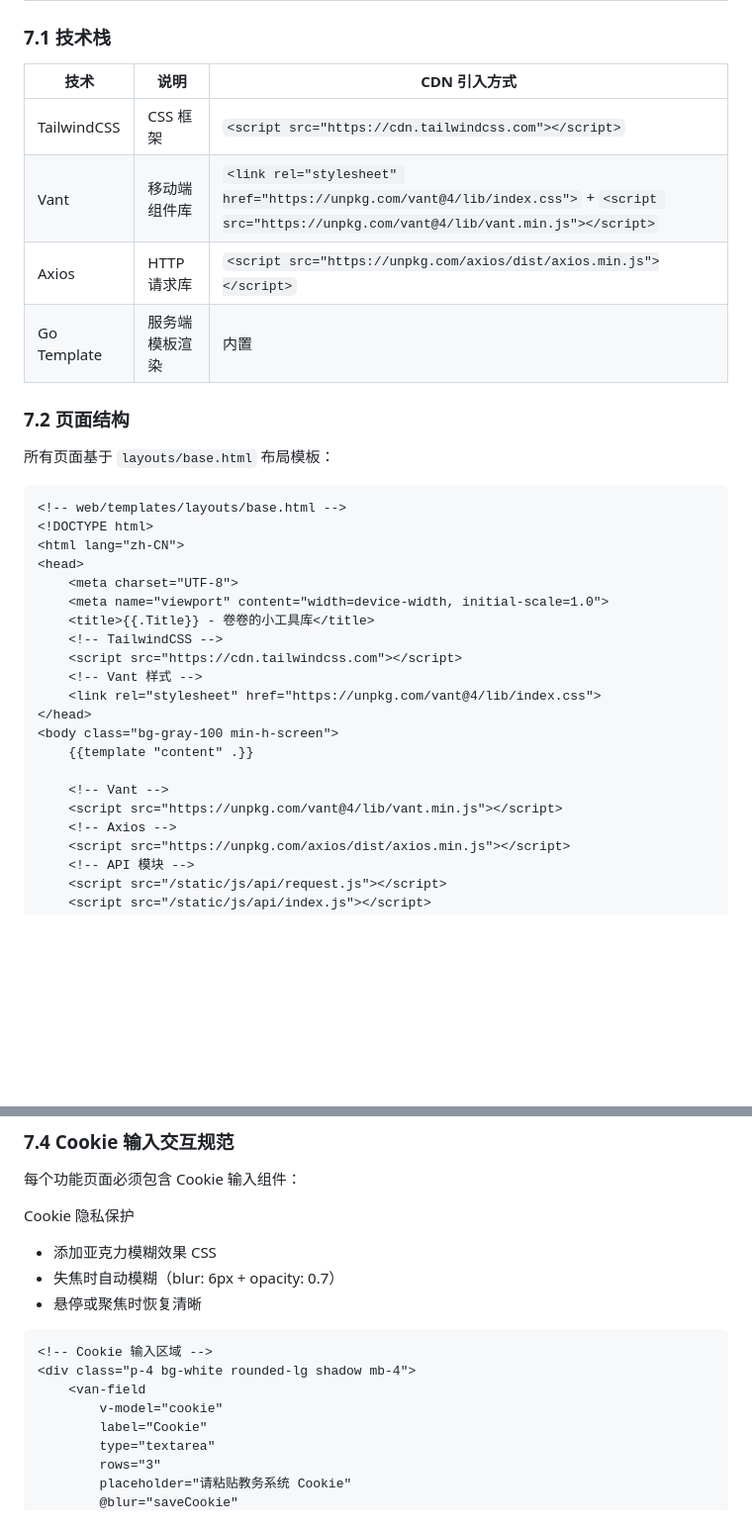
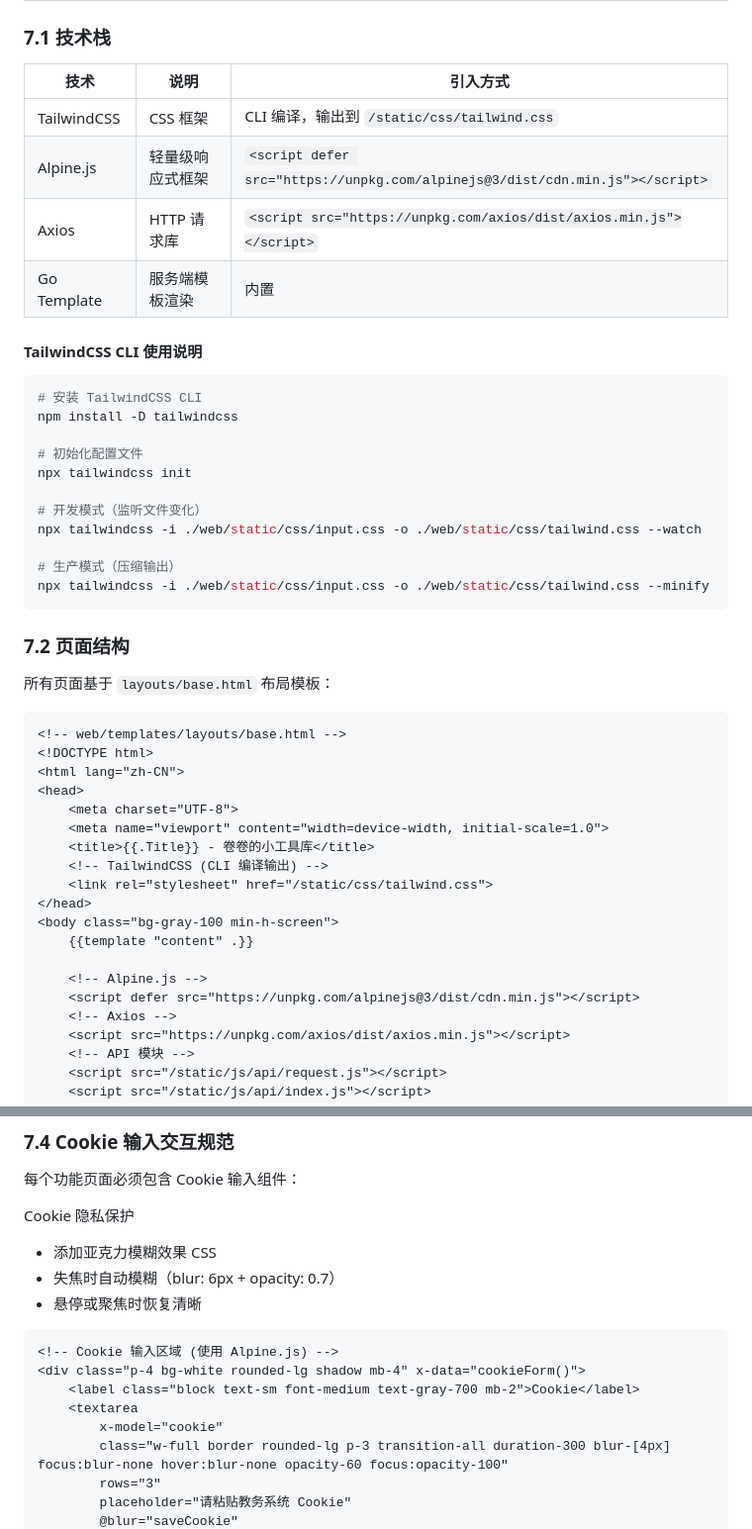
Before and after one commit to W1ndys/easy-qfnu-api-go, a Markdown page: docs/dev-guide/v1.md, 2 parts joined by grey strips. Shown at 99% size. GitHub-like rendering; blank space fills up the shorter version.

Commit message:
docs(dev-guide): 更新前端技术栈为 Alpine.js + TailwindCSS CLI + Axios
- 移除 Vant 组件库，改用 Alpine.js 轻量级响应式框架

- TailwindCSS 从 CDN 引入改为 CLI 编译方式

- 更新请求封装、Cookie 组件和页面逻辑示例代码

- 新增 TailwindCSS CLI 使用说明

````diff
--- a/docs/dev-guide/v1.md
+++ b/docs/dev-guide/v1.md
@@ -167,12 +167,28 @@ type Response struct {
 
 ### 7.1 技术栈
 
-| 技术         | 说明                       | CDN 引入方式                                                    |
+| 技术         | 说明                       | 引入方式                                                        |
 | ------------ | -------------------------- | --------------------------------------------------------------- |
-| TailwindCSS  | CSS 框架                   | `<script src="https://cdn.tailwindcss.com"></script>`          |
-| Vant         | 移动端组件库               | `<link rel="stylesheet" href="https://unpkg.com/vant@4/lib/index.css">` + `<script src="https://unpkg.com/vant@4/lib/vant.min.js"></script>` |
+| TailwindCSS  | CSS 框架                   | CLI 编译，输出到 `/static/css/tailwind.css`                     |
+| Alpine.js    | 轻量级响应式框架           | `<script defer src="https://unpkg.com/alpinejs@3/dist/cdn.min.js"></script>` |
 | Axios        | HTTP 请求库                | `<script src="https://unpkg.com/axios/dist/axios.min.js"></script>` |
 | Go Template  | 服务端模板渲染             | 内置                                                            |
+
+#### TailwindCSS CLI 使用说明
+
+```bash
+# 安装 TailwindCSS CLI
+npm install -D tailwindcss
+
+# 初始化配置文件
+npx tailwindcss init
+
+# 开发模式（监听文件变化）
+npx tailwindcss -i ./web/static/css/input.css -o ./web/static/css/tailwind.css --watch
+
+# 生产模式（压缩输出）
+npx tailwindcss -i ./web/static/css/input.css -o ./web/static/css/tailwind.css --minify
+```
 
 ### 7.2 页面结构
 
@@ -186,16 +202,14 @@ type Response struct {
     <meta charset="UTF-8">
     <meta name="viewport" content="width=device-width, initial-scale=1.0">
     <title>{{.Title}} - 卷卷的小工具库</title>
-    <!-- TailwindCSS -->
-    <script src="https://cdn.tailwindcss.com"></script>
-    <!-- Vant 样式 -->
-    <link rel="stylesheet" href="https://unpkg.com/vant@4/lib/index.css">
+    <!-- TailwindCSS (CLI 编译输出) -->
+    <link rel="stylesheet" href="/static/css/tailwind.css">
 </head>
 <body class="bg-gray-100 min-h-screen">
     {{template "content" .}}
 
-    <!-- Vant -->
-    <script src="https://unpkg.com/vant@4/lib/vant.min.js"></script>
+    <!-- Alpine.js -->
+    <script defer src="https://unpkg.com/alpinejs@3/dist/cdn.min.js"></script>
     <!-- Axios -->
     <script src="https://unpkg.com/axios/dist/axios.min.js"></script>
     <!-- API 模块 -->
@@ -296,12 +315,12 @@ Cookie 隐私保护
 - 悬停或聚焦时恢复清晰
 
 ```html
-<!-- Cookie 输入区域 -->
-<div class="p-4 bg-white rounded-lg shadow mb-4">
-    <van-field
-        v-model="cookie"
-        label="Cookie"
-        type="textarea"
+<!-- Cookie 输入区域 (使用 Alpine.js) -->
+<div class="p-4 bg-white rounded-lg shadow mb-4" x-data="cookieForm()">
+    <label class="block text-sm font-medium text-gray-700 mb-2">Cookie</label>
+    <textarea
+        x-model="cookie"
+        class="w-full border rounded-lg p-3 transition-all duration-300 blur-[4px] focus:blur-none hover:blur-none opacity-60 focus:opacity-100"
         rows="3"
         placeholder="请粘贴教务系统 Cookie"
         @blur="saveCookie"
````
Also changed, not shown: other parts of docs/dev-guide/v1.md (+104 -65 lines), docs/dev-guide/v2.md (+26 -1 lines).
